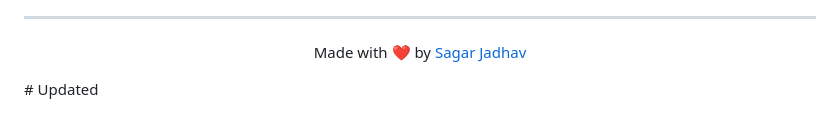
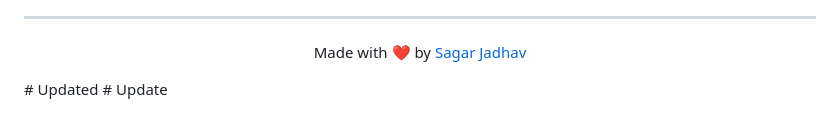
Before and after one commit to sagar0163/apix-gateway, a Markdown page: README.md, the part around the change. Drawn GitHub-style.

Commit message:
docs: update readme

```diff
--- a/README.md
+++ b/README.md
@@ -327,3 +327,4 @@ MIT License - see [LICENSE](LICENSE) for details.
 
 <p align="center">Made with ❤️ by <a href="https://github.com/sagar0163">Sagar Jadhav</a></p>
 # Updated
+# Update
```
